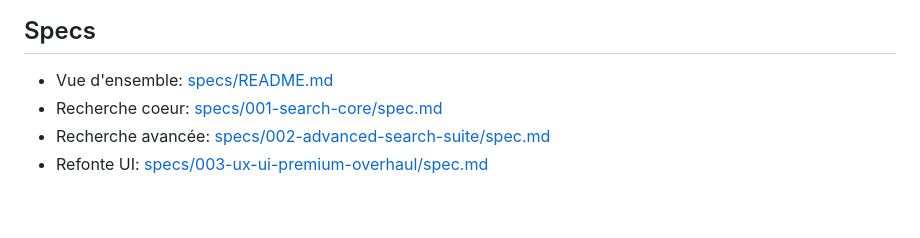
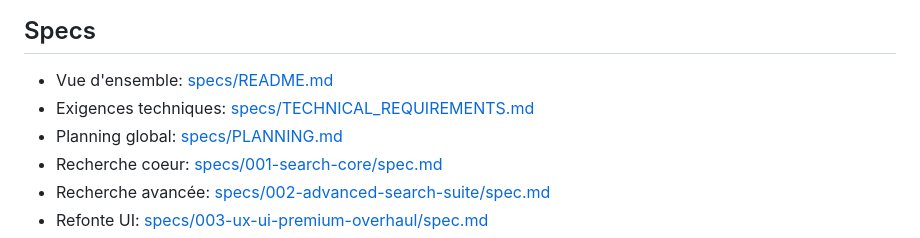
Before and after one commit to nicovernot/search-next, a Markdown page: README.md, the part around the change. Rendered like a GitHub page; blank space fills up the shorter version.

```diff
--- a/README.md
+++ b/README.md
@@ -94,6 +94,8 @@ Backlog encore ouvert:
 ## Specs
 
 - Vue d'ensemble: [specs/README.md](./specs/README.md)
+- Exigences techniques: [specs/TECHNICAL_REQUIREMENTS.md](./specs/TECHNICAL_REQUIREMENTS.md)
+- Planning global: [specs/PLANNING.md](./specs/PLANNING.md)
 - Recherche coeur: [specs/001-search-core/spec.md](./specs/001-search-core/spec.md)
 - Recherche avancée: [specs/002-advanced-search-suite/spec.md](./specs/002-advanced-search-suite/spec.md)
 - Refonte UI: [specs/003-ux-ui-premium-overhaul/spec.md](./specs/003-ux-ui-premium-overhaul/spec.md)
```
Also changed, not shown: specs/README.md (+5 -0 lines), specs/TECHNICAL_REQUIREMENTS.md (added, +204 -0 lines).
